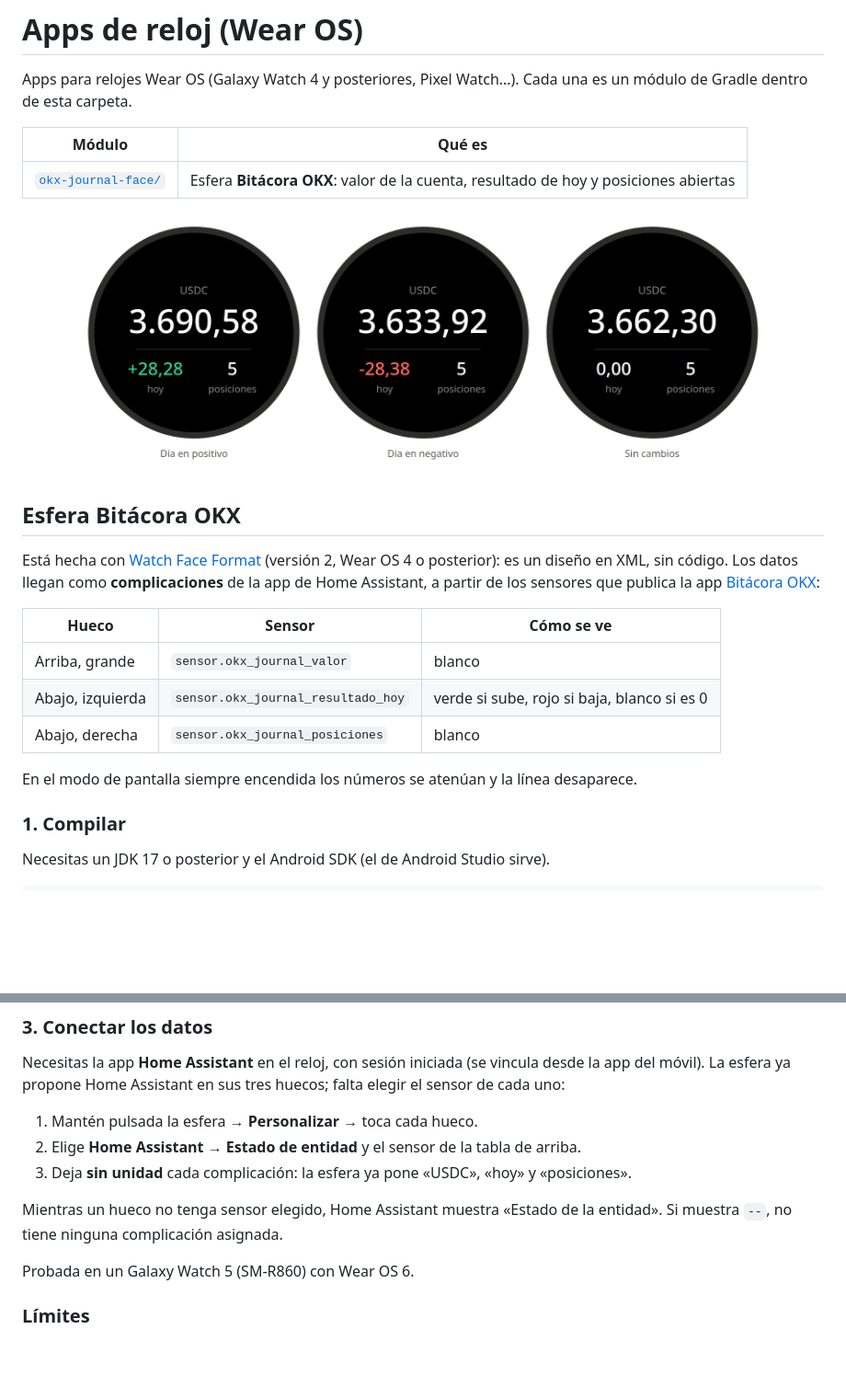
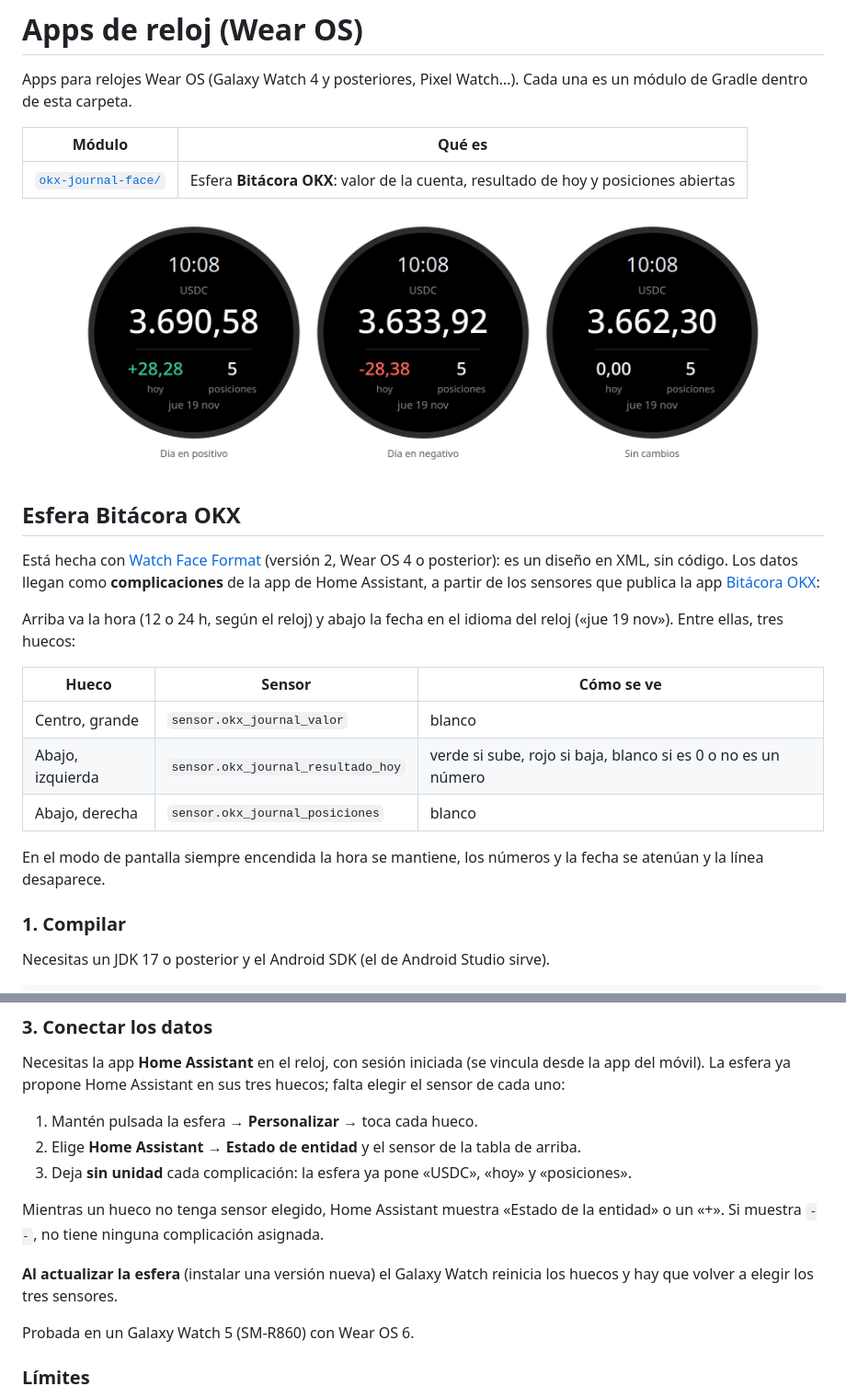
Before and after one commit to jmanera/ha-trading-helper, a Markdown page: wear/README.md, 2 parts joined by grey strips. Shown at 92% size. GitHub-like rendering; pictures changed too: docs/img/watch-face.png; blank space fills up the shorter version.

```diff
--- a/wear/README.md
+++ b/wear/README.md
@@ -16,13 +16,17 @@ Está hecha con [Watch Face Format](https://developer.android.com/training/weara
 **complicaciones** de la app de Home Assistant, a partir de los sensores que publica la app
 [Bitácora OKX](../okx_journal/DOCS.md):
 
+Arriba va la hora (12 o 24 h, según el reloj) y abajo la fecha en el idioma del reloj
+(«jue 19 nov»). Entre ellas, tres huecos:
+
 | Hueco | Sensor | Cómo se ve |
 |---|---|---|
-| Arriba, grande | `sensor.okx_journal_valor` | blanco |
-| Abajo, izquierda | `sensor.okx_journal_resultado_hoy` | verde si sube, rojo si baja, blanco si es 0 |
+| Centro, grande | `sensor.okx_journal_valor` | blanco |
+| Abajo, izquierda | `sensor.okx_journal_resultado_hoy` | verde si sube, rojo si baja, blanco si es 0 o no es un número |
 | Abajo, derecha | `sensor.okx_journal_posiciones` | blanco |
 
-En el modo de pantalla siempre encendida los números se atenúan y la línea desaparece.
+En el modo de pantalla siempre encendida la hora se mantiene, los números y la fecha se
+atenúan y la línea desaparece.
 
 ### 1. Compilar
 
@@ -63,8 +67,11 @@ cada uno:
 2. Elige **Home Assistant → Estado de entidad** y el sensor de la tabla de arriba.
 3. Deja **sin unidad** cada complicación: la esfera ya pone «USDC», «hoy» y «posiciones».
 
-Mientras un hueco no tenga sensor elegido, Home Assistant muestra «Estado de la entidad». Si
-muestra `--`, no tiene ninguna complicación asignada.
+Mientras un hueco no tenga sensor elegido, Home Assistant muestra «Estado de la entidad» o un
+«+». Si muestra `--`, no tiene ninguna complicación asignada.
+
+**Al actualizar la esfera** (instalar una versión nueva) el Galaxy Watch reinicia los huecos y
+hay que volver a elegir los tres sensores.
 
 Probada en un Galaxy Watch 5 (SM-R860) con Wear OS 6.
 
```
Also changed, not shown: README.md (+3 -2 lines), docs/manual.md (+2 -2 lines), 5 other files.
